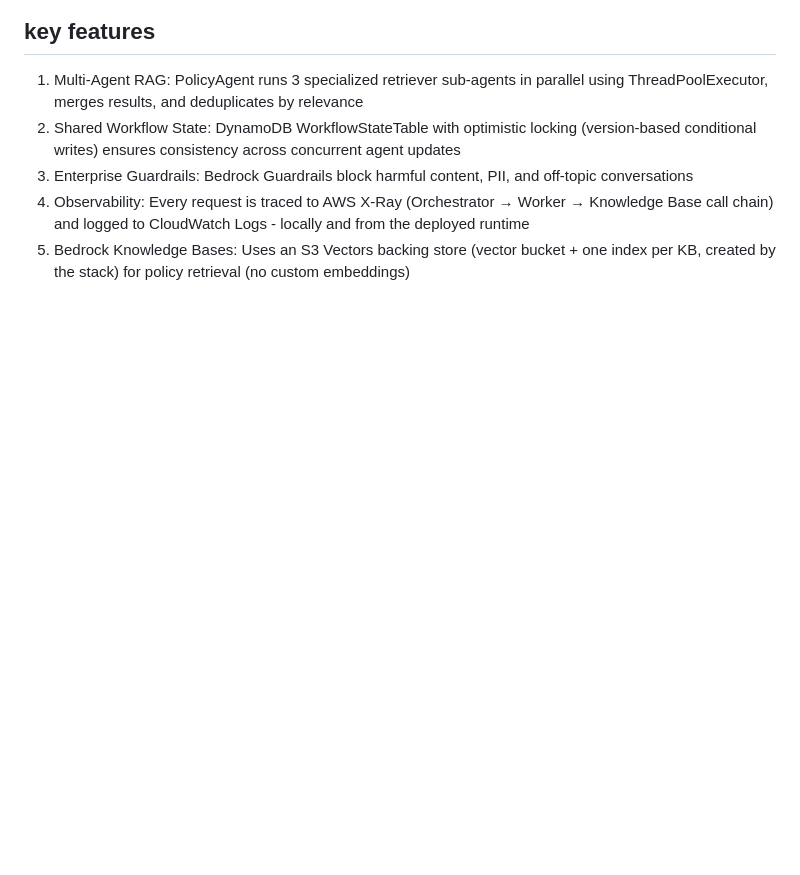
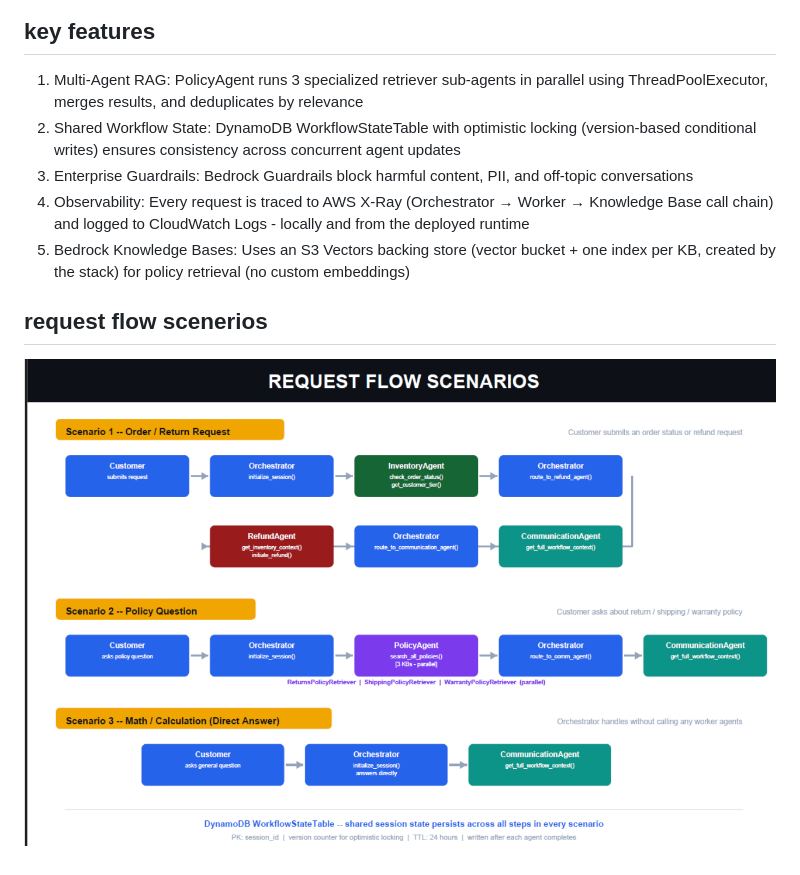
Before and after one commit to harveenkaur282-web/Multi-Agent-Ecommerce-RAG, a Markdown page: README.md, the part around the change. Rendered like a GitHub page; pictures changed too: image-3.png (added); blank space fills up the shorter version.

Commit message:
adding request flows scenerios

```diff
--- a/README.md
+++ b/README.md
@@ -34,3 +34,6 @@ A production-grade multi-agent customer support system built with the Strands Ag
 3. Enterprise Guardrails: Bedrock Guardrails block harmful content, PII, and off-topic conversations
 4. Observability: Every request is traced to AWS X-Ray (Orchestrator → Worker → Knowledge Base call chain) and logged to CloudWatch Logs - locally and from the deployed runtime
 5. Bedrock Knowledge Bases: Uses an S3 Vectors backing store (vector bucket + one index per KB, created by the stack) for policy retrieval (no custom embeddings)
+
+## request flow scenerios
+![alt text](image-3.png)
```
